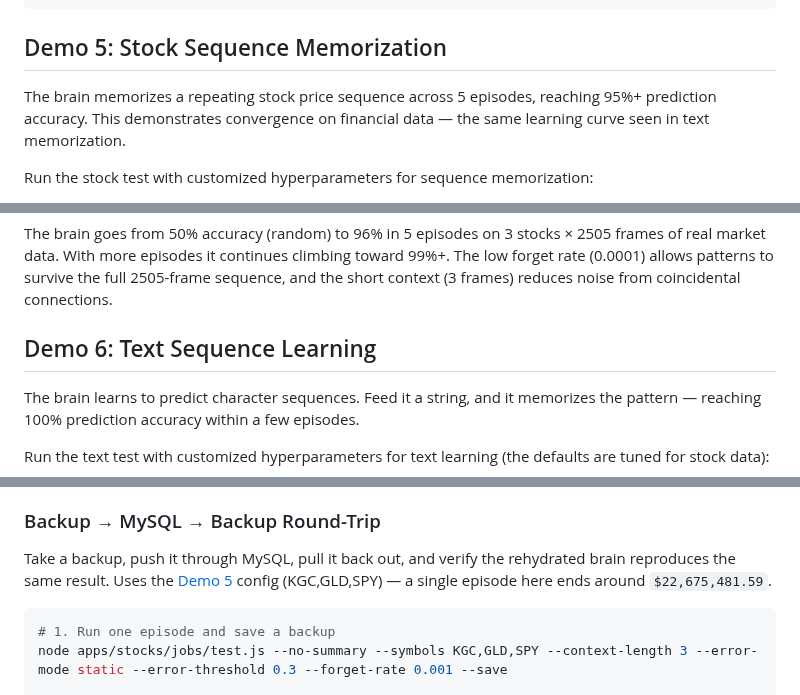
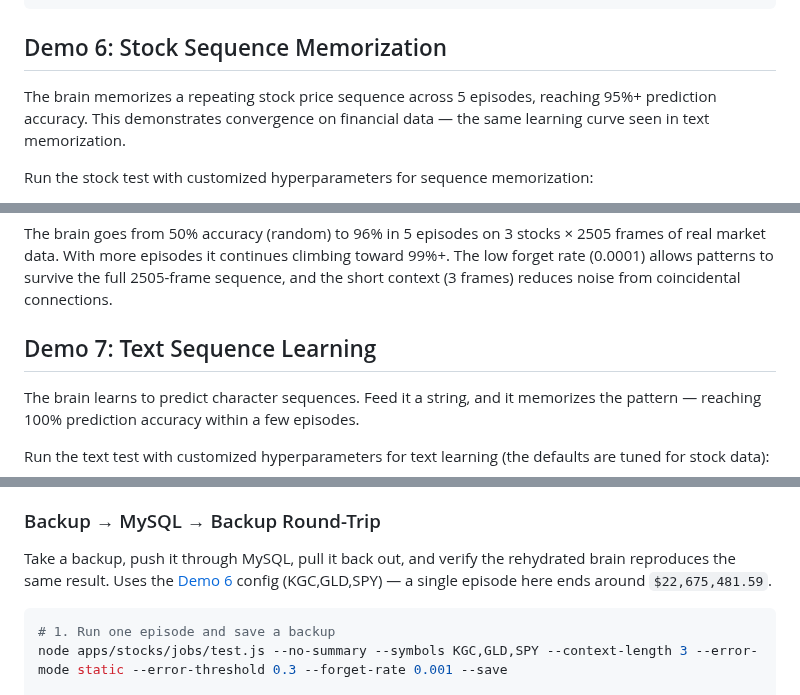
Before and after one commit to cucar/robot_brain, a Markdown page: README.md, 3 parts joined by grey strips. Rendered like a GitHub page.

````diff
--- a/README.md
+++ b/README.md
@@ -139,7 +167,7 @@ node apps/stocks/jobs/test.js --no-summary --episodes 5
    Episode 5: 58.77%
 ```
 
-## Demo 5: Stock Sequence Memorization
+## Demo 6: Stock Sequence Memorization
 
 The brain memorizes a repeating stock price sequence across 5 episodes, reaching 95%+ prediction accuracy. This demonstrates convergence on financial data — the same learning curve seen in text memorization.
 
@@ -179,7 +207,7 @@ node apps/stocks/jobs/test.js --no-summary --episodes 5 --symbols KGC,GLD,SPY --
 
 The brain goes from 50% accuracy (random) to 96% in 5 episodes on 3 stocks × 2505 frames of real market data. With more episodes it continues climbing toward 99%+. The low forget rate (0.0001) allows patterns to survive the full 2505-frame sequence, and the short context (3 frames) reduces noise from coincidental connections.
 
-## Demo 6: Text Sequence Learning
+## Demo 7: Text Sequence Learning
 
 The brain learns to predict character sequences. Feed it a string, and it memorizes the pattern — reaching 100% prediction accuracy within a few episodes.
 
@@ -436,7 +465,7 @@ app. It is not part of the brain core; the brain has no DB dependency.
 ### Backup → MySQL → Backup Round-Trip
 
 Take a backup, push it through MySQL, pull it back out, and verify the rehydrated
-brain reproduces the same result. Uses the [Demo 5](#demo-5-stock-sequence-memorization)
+brain reproduces the same result. Uses the [Demo 6](#demo-6-stock-sequence-memorization)
 config (KGC,GLD,SPY) — a single episode here ends around `$22,675,481.59`.
 
 ```bash
````
Also changed, not shown: other parts of README.md (+30 -1 lines), images/brain_stocks.jpg (added), images/random_stocks1.jpg (added), images/random_stocks2.jpg (added), 1 other file.
